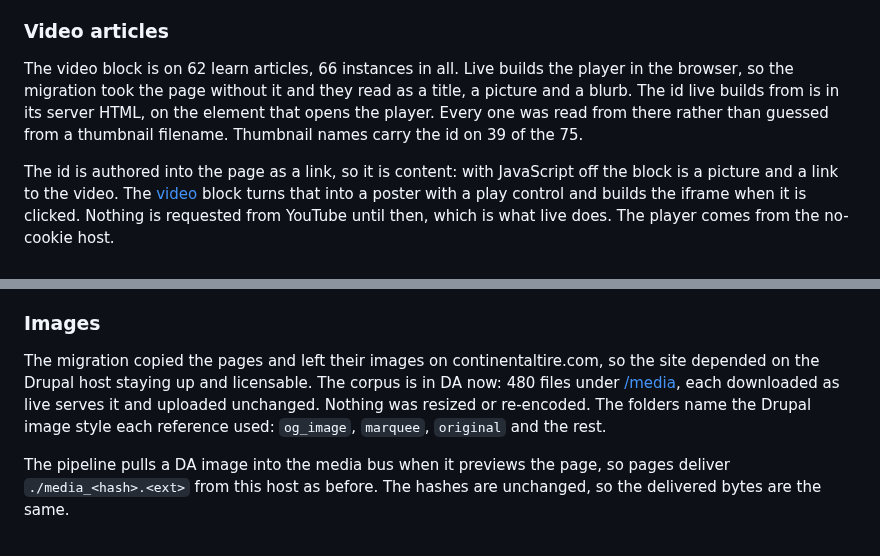
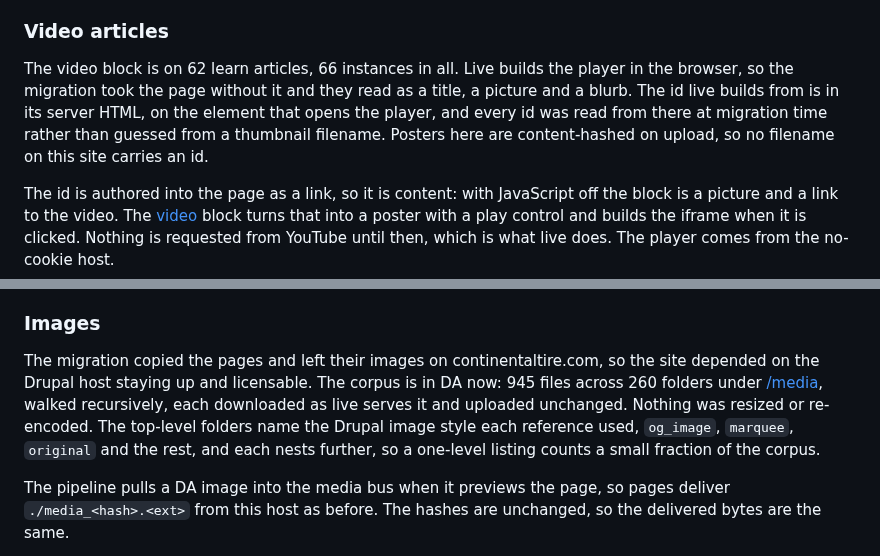
Before and after one commit to cloudadoption/contitires, a Markdown page: README.md, 2 parts joined by grey strips. Drawn GitHub-style.

Commit message:
readme: the media corpus is 945 files, and the stranded thumbnail count goes
The media count read 480. A recursive walk of the DA tree reads 945 files across
260 folders, zero failed requests: 503 jpg, 392 png, 27 svg, 19 jpeg, 4 webp. The
tree nests below the image-style folders, so a one-level listing counts a small
fraction of it, which is how 480 survived and how a first re-count returned 30.

The video paragraph closed on "thumbnail names carry the id on 39 of the 75",
whose denominator went when the instance count was corrected to 66. The sentence
was never about this site: every poster here is content-hashed on upload and none
of the 66 ids appears in a filename. It described live's source names at
migration time, so it is cut rather than renumbered, and the method sentence now
carries the timeframe instead.

```diff
--- a/README.md
+++ b/README.md
@@ -184,7 +184,7 @@ Differs from live: live paginates 10 per page server-side, the POC batches 12 be
 
 ### Video articles
 
-The video block is on 62 learn articles, 66 instances in all. Live builds the player in the browser, so the migration took the page without it and they read as a title, a picture and a blurb. The id live builds from is in its server HTML, on the element that opens the player. Every one was read from there rather than guessed from a thumbnail filename. Thumbnail names carry the id on 39 of the 75.
+The video block is on 62 learn articles, 66 instances in all. Live builds the player in the browser, so the migration took the page without it and they read as a title, a picture and a blurb. The id live builds from is in its server HTML, on the element that opens the player, and every id was read from there at migration time rather than guessed from a thumbnail filename. Posters here are content-hashed on upload, so no filename on this site carries an id.
 
 The id is authored into the page as a link, so it is content: with JavaScript off the block is a picture and a link to the video. The [video](blocks/video/video.js) block turns that into a poster with a play control and builds the iframe when it is clicked. Nothing is requested from YouTube until then, which is what live does. The player comes from the no-cookie host.
 
@@ -237,7 +237,7 @@ Differs from live: where a page was not migrated, the redirect lands on the near
 
 ### Images
 
-The migration copied the pages and left their images on continentaltire.com, so the site depended on the Drupal host staying up and licensable. The corpus is in DA now: 480 files under [/media](https://da.live/#/cloudadoption/contitires/media), each downloaded as live serves it and uploaded unchanged. Nothing was resized or re-encoded. The folders name the Drupal image style each reference used: `og_image`, `marquee`, `original` and the rest.
+The migration copied the pages and left their images on continentaltire.com, so the site depended on the Drupal host staying up and licensable. The corpus is in DA now: 945 files across 260 folders under [/media](https://da.live/#/cloudadoption/contitires/media), walked recursively, each downloaded as live serves it and uploaded unchanged. Nothing was resized or re-encoded. The top-level folders name the Drupal image style each reference used, `og_image`, `marquee`, `original` and the rest, and each nests further, so a one-level listing counts a small fraction of the corpus.
 
 The pipeline pulls a DA image into the media bus when it previews the page, so pages deliver `./media_<hash>.<ext>` from this host as before. The hashes are unchanged, so the delivered bytes are the same.
 
```
